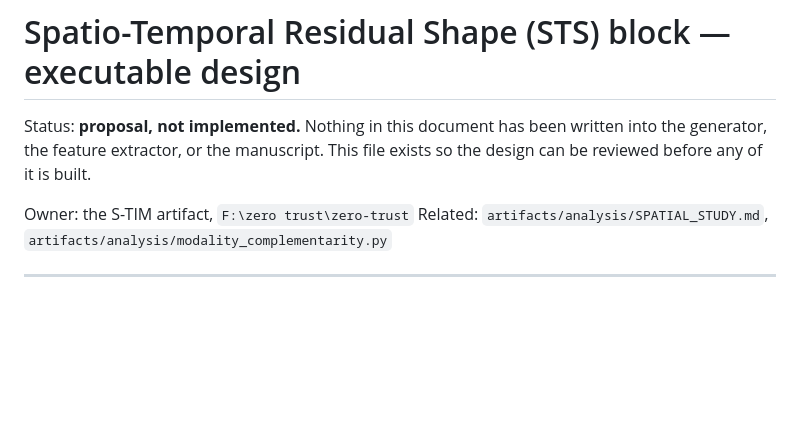
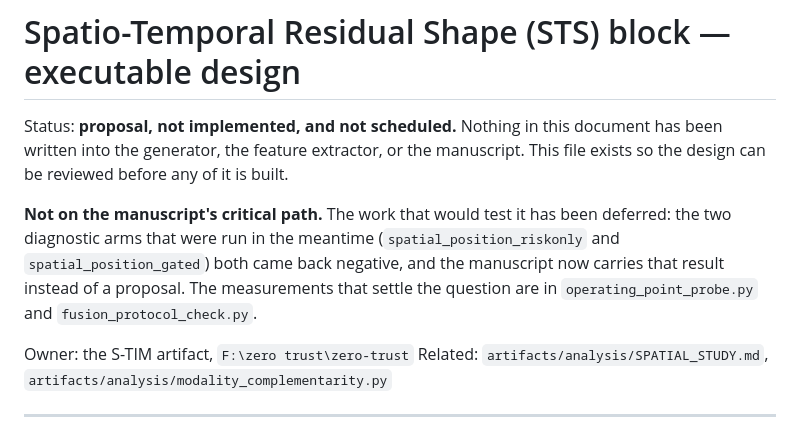
Before and after one commit to ioranger/zero-trust, a Markdown page: artifacts/analysis/SPATIOTEMPORAL_RESIDUAL_DESIGN.md, the part around the change. GitHub-like rendering; blank space fills up the shorter version.

Commit message:
Mark the STS fourth-block design as deferred rather than scheduled

```diff
--- a/artifacts/analysis/SPATIOTEMPORAL_RESIDUAL_DESIGN.md
+++ b/artifacts/analysis/SPATIOTEMPORAL_RESIDUAL_DESIGN.md
@@ -1,8 +1,15 @@
 # Spatio-Temporal Residual Shape (STS) block — executable design
 
-Status: **proposal, not implemented.** Nothing in this document has been written
-into the generator, the feature extractor, or the manuscript. This file exists
-so the design can be reviewed before any of it is built.
+Status: **proposal, not implemented, and not scheduled.** Nothing in this document
+has been written into the generator, the feature extractor, or the manuscript.
+This file exists so the design can be reviewed before any of it is built.
+
+**Not on the manuscript's critical path.** The work that would test it has been
+deferred: the two diagnostic arms that were run in the meantime
+(`spatial_position_riskonly` and `spatial_position_gated`) both came back
+negative, and the manuscript now carries that result instead of a proposal. The
+measurements that settle the question are in `operating_point_probe.py` and
+`fusion_protocol_check.py`.
 
 Owner: the S-TIM artifact, `F:\zero trust\zero-trust`
 Related: `artifacts/analysis/SPATIAL_STUDY.md`, `artifacts/analysis/modality_complementarity.py`
```
